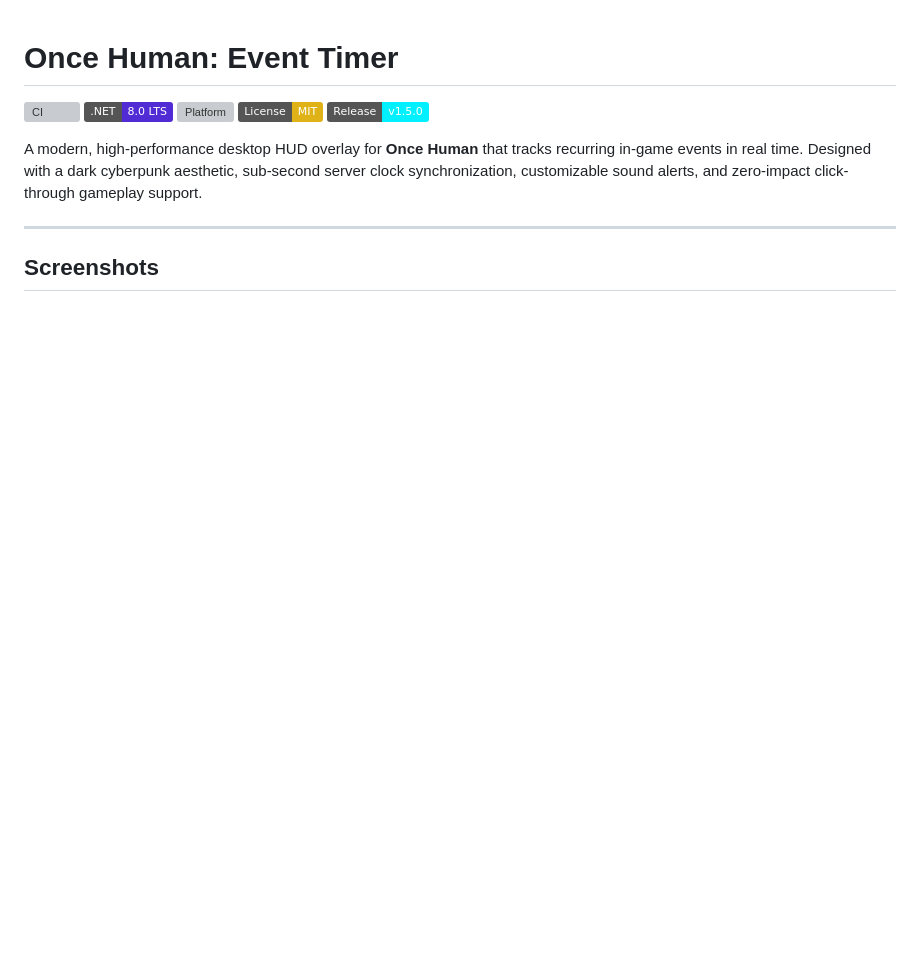
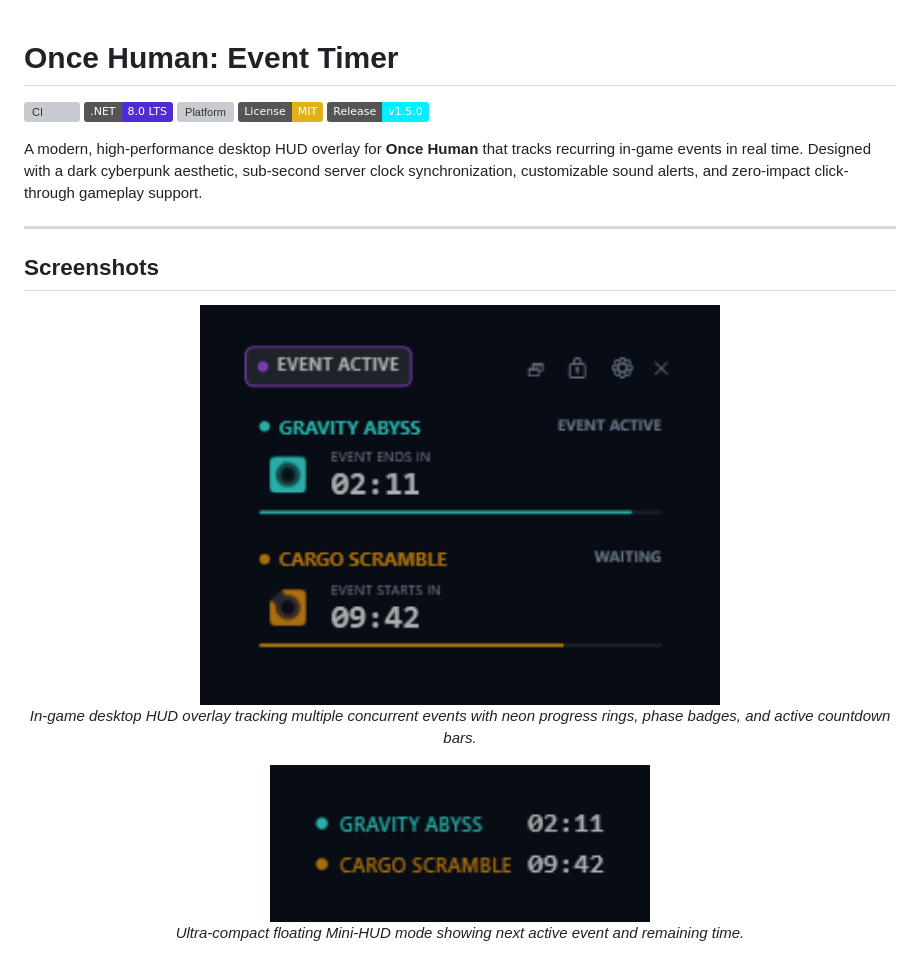
Before and after one commit to vtstv/OHTimer, a Markdown page: README.md, the part around one of its changes. Rendered like a GitHub page; pictures changed too: docs/images/hud-mini.png, docs/images/hud-multitimer.png; badges without logos; blank space fills up the shorter version; grey boxes are pictures that could not be loaded.

```diff
--- a/README.md
+++ b/README.md
@@ -13,5 +13,17 @@ A modern, high-performance desktop HUD overlay for **Once Human** that tracks re
 ## Screenshots
 
 <p align="center">
+  <img src="docs/images/hud-multitimer.png" alt="Once Human Multi-Timer HUD Overlay" width="520"/>
+  <br/>
+  <em>In-game desktop HUD overlay tracking multiple concurrent events with neon progress rings, phase badges, and active countdown bars.</em>
+</p>
+
+<p align="center">
+  <img src="docs/images/hud-mini.png" alt="Minimal Floating Mini-HUD" width="380"/>
+  <br/>
+  <em>Ultra-compact floating Mini-HUD mode showing next active event and remaining time.</em>
+</p>
+
+<p align="center">
   <img src="docs/images/settings-events.jpg" alt="Event Management, Preset Library, and Server Time Calibration" width="760"/>
   <br/>
```
Also changed, not shown: other parts of README.md (+1 -24 lines), docs/images/hud-appearance.jpg, docs/images/settings-events.jpg, 6 other files.
